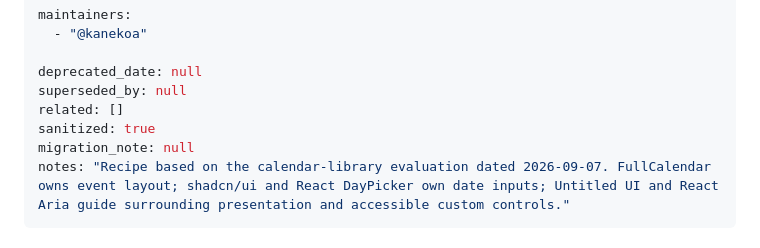
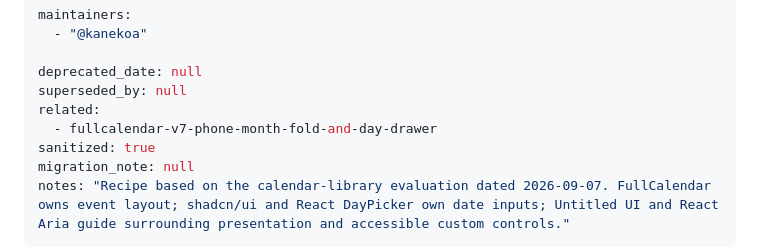
Before and after one commit to johnnyicon/halo-halo-patterns, a Markdown page: patterns/typescript/fullcalendar-with-shadcn-daypicker-untitled-ui-patterns.md, the part around the change. Drawn GitHub-style.

```diff
--- a/patterns/typescript/fullcalendar-with-shadcn-daypicker-untitled-ui-patterns.md
+++ b/patterns/typescript/fullcalendar-with-shadcn-daypicker-untitled-ui-patterns.md
@@ -59,7 +59,8 @@ maintainers:
 
 deprecated_date: null
 superseded_by: null
-related: []
+related:
+  - fullcalendar-v7-phone-month-fold-and-day-drawer
 sanitized: true
 migration_note: null
 notes: "Recipe based on the calendar-library evaluation dated 2026-09-07. FullCalendar owns event layout; shadcn/ui and React DayPicker own date inputs; Untitled UI and React Aria guide surrounding presentation and accessible custom controls."
```
Also changed, not shown: patterns/typescript/fullcalendar-v7-phone-month-fold-and-day-drawer.md (added, +259 -0 lines).
